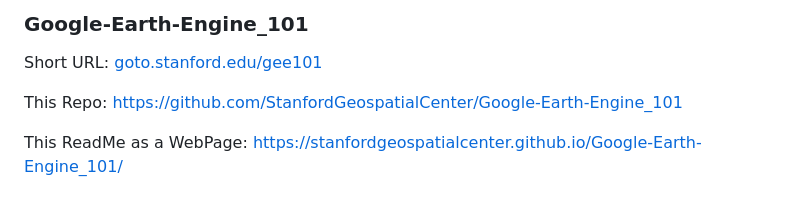
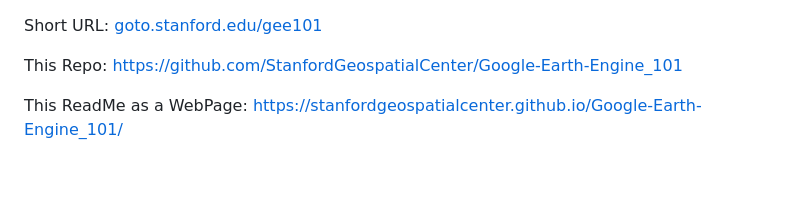
Before and after one commit to StanfordGeospatialCenter/Google-Earth-Engine_101, a Markdown page: README.md, the part around the change. GitHub-like rendering; blank space fills up the shorter version.

Commit message:
fix: remove redundant header from README.md

```diff
--- a/README.md
+++ b/README.md
@@ -1,5 +1,3 @@
-### Google-Earth-Engine_101
-
 Short URL: [goto.stanford.edu/gee101](https://goto.stanford.edu/gee101)
 
 This Repo: [https://github.com/StanfordGeospatialCenter/Google-Earth-Engine_101](https://github.com/StanfordGeospatialCenter/Google-Earth-Engine_101)
```
